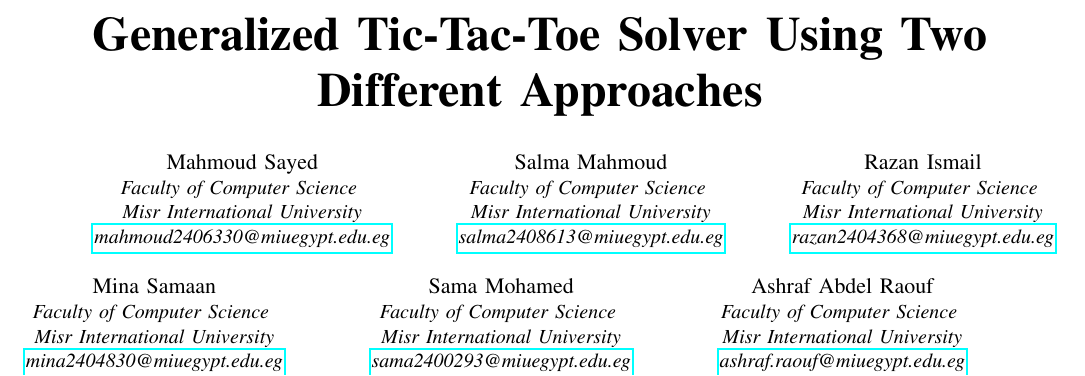
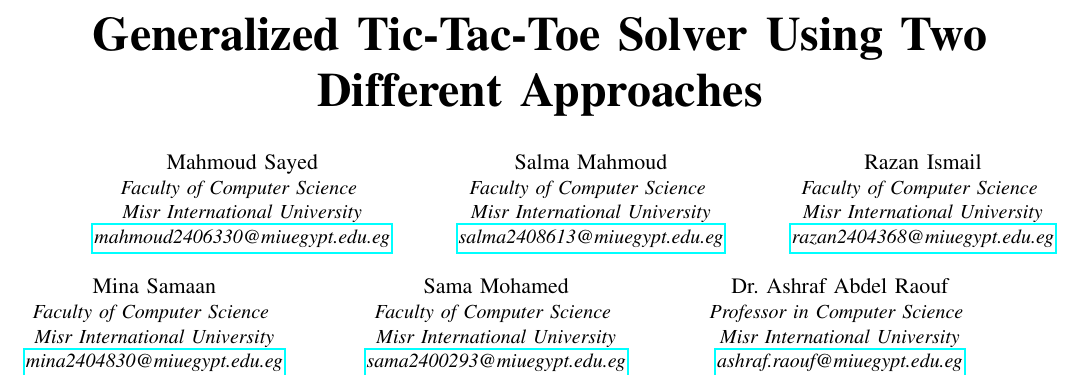
Before and after one commit to sal-mah/algo-project, a LaTeX paper (Research_Paper.tex): part of page 1 of 6, cut so that both start at the same text. Compiled offline with pdfLaTeX.

Commit message:
fix: Update author name to include title for Dr. Ashraf Abdel Raouf

```diff
--- a/Research_Paper.tex
+++ b/Research_Paper.tex
@@ -49,8 +49,8 @@
 \textit{Misr International University}\\
 \href{mailto:sama2400293@miuegypt.edu.eg}{\textit{sama2400293@miuegypt.edu.eg}}}
 \and
-\IEEEauthorblockN{Ashraf Abdel Raouf}
-\IEEEauthorblockA{\textit{Faculty of Computer Science} \\
+\IEEEauthorblockN{Dr. Ashraf Abdel Raouf}
+\IEEEauthorblockA{\textit{Professor in Computer Science} \\
 \textit{Misr International University}\\
 \href{mailto:ashraf.raouf@miuegypt.edu.eg}{\textit{ashraf.raouf@miuegypt.edu.eg}}}
 }
```
Also changed, not shown: Research_Paper.pdf.
